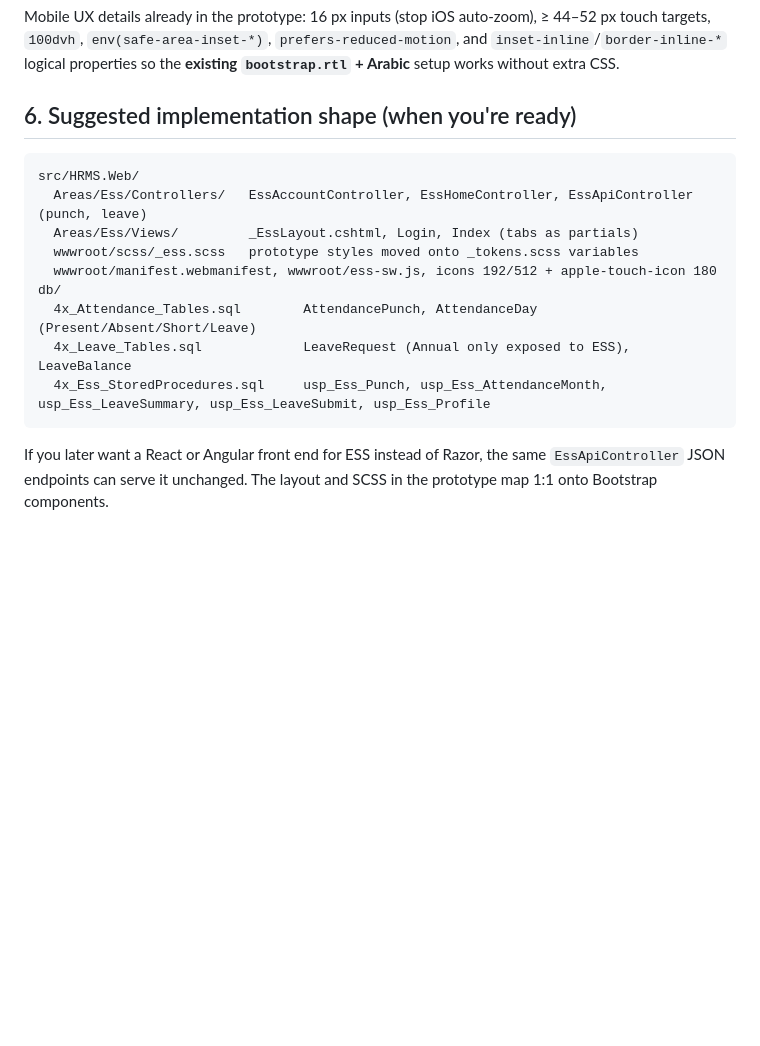
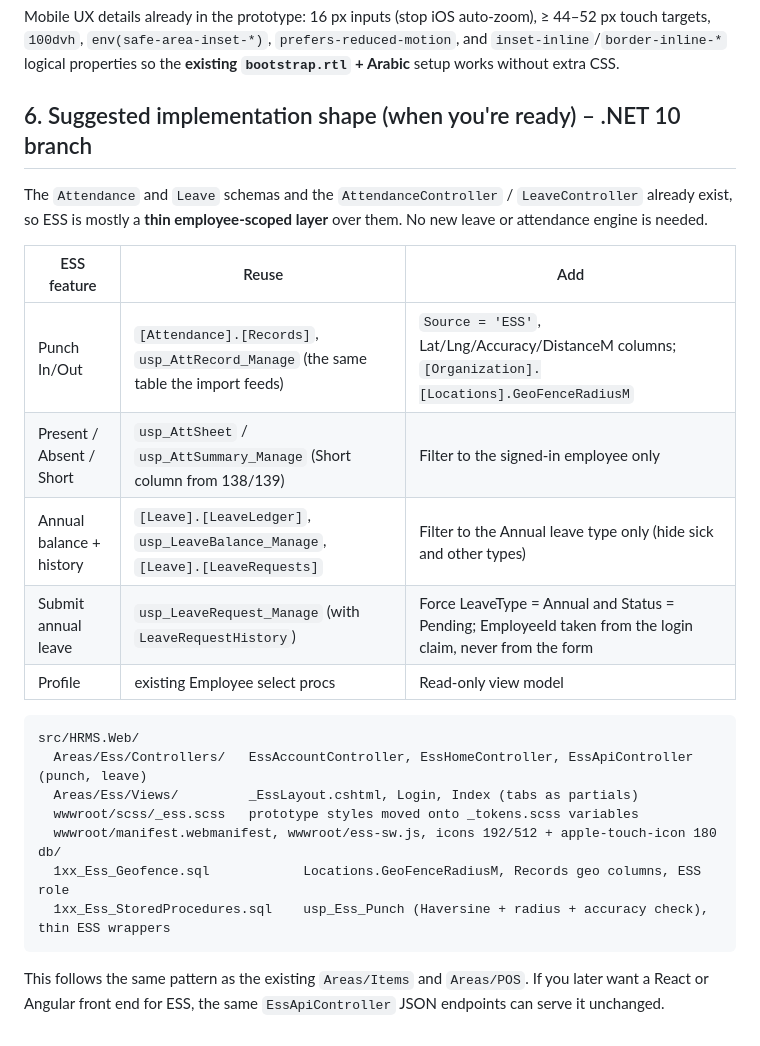
Before and after one commit to moizfida53/HRMS, a Markdown page: ui-prototypes/mobile-ess/README.md, the part around the change. Rendered like a GitHub page; blank space fills up the shorter version.

Commit message:
ESS proposal: map to existing Attendance/Leave modules on .NET 10 branch
Co-Authored-By: Claude Opus 5.5 <noreply@anthropic.com>
Claude-Session: https://claude.ai/code/session_013zRAubu7UpyaHD4T1yyqkf

````diff
--- a/ui-prototypes/mobile-ess/README.md
+++ b/ui-prototypes/mobile-ess/README.md
@@ -67,7 +67,18 @@ Mobile UX details already in the prototype: 16 px inputs (stop iOS auto-zoom),
 `100dvh`, `env(safe-area-inset-*)`, `prefers-reduced-motion`, and `inset-inline`/`border-inline-*` logical
 properties so the **existing `bootstrap.rtl` + Arabic** setup works without extra CSS.
 
-## 6. Suggested implementation shape (when you're ready)
+## 6. Suggested implementation shape (when you're ready) – .NET 10 branch
+
+The `Attendance` and `Leave` schemas and the `AttendanceController` / `LeaveController` already exist,
+so ESS is mostly a **thin employee-scoped layer** over them. No new leave or attendance engine is needed.
+
+| ESS feature | Reuse | Add |
+|---|---|---|
+| Punch In/Out | `[Attendance].[Records]`, `usp_AttRecord_Manage` (the same table the import feeds) | `Source = 'ESS'`, Lat/Lng/Accuracy/DistanceM columns; `[Organization].[Locations].GeoFenceRadiusM` |
+| Present / Absent / Short | `usp_AttSheet` / `usp_AttSummary_Manage` (Short column from 138/139) | Filter to the signed-in employee only |
+| Annual balance + history | `[Leave].[LeaveLedger]`, `usp_LeaveBalance_Manage`, `[Leave].[LeaveRequests]` | Filter to the Annual leave type only (hide sick and other types) |
+| Submit annual leave | `usp_LeaveRequest_Manage` (with `LeaveRequestHistory`) | Force LeaveType = Annual and Status = Pending; EmployeeId taken from the login claim, never from the form |
+| Profile | existing Employee select procs | Read-only view model |
 
 ```
 src/HRMS.Web/
@@ -76,10 +87,9 @@ src/HRMS.Web/
   wwwroot/scss/_ess.scss   prototype styles moved onto _tokens.scss variables
   wwwroot/manifest.webmanifest, wwwroot/ess-sw.js, icons 192/512 + apple-touch-icon 180
 db/
-  4x_Attendance_Tables.sql        AttendancePunch, AttendanceDay (Present/Absent/Short/Leave)
-  4x_Leave_Tables.sql             LeaveRequest (Annual only exposed to ESS), LeaveBalance
-  4x_Ess_StoredProcedures.sql     usp_Ess_Punch, usp_Ess_AttendanceMonth, usp_Ess_LeaveSummary, usp_Ess_LeaveSubmit, usp_Ess_Profile
+  1xx_Ess_Geofence.sql            Locations.GeoFenceRadiusM, Records geo columns, ESS role
+  1xx_Ess_StoredProcedures.sql    usp_Ess_Punch (Haversine + radius + accuracy check), thin ESS wrappers
 ```
 
-If you later want a React or Angular front end for ESS instead of Razor, the same `EssApiController` JSON
-endpoints can serve it unchanged. The layout and SCSS in the prototype map 1:1 onto Bootstrap components.
+This follows the same pattern as the existing `Areas/Items` and `Areas/POS`. If you later want a React or Angular
+front end for ESS, the same `EssApiController` JSON endpoints can serve it unchanged.
````
